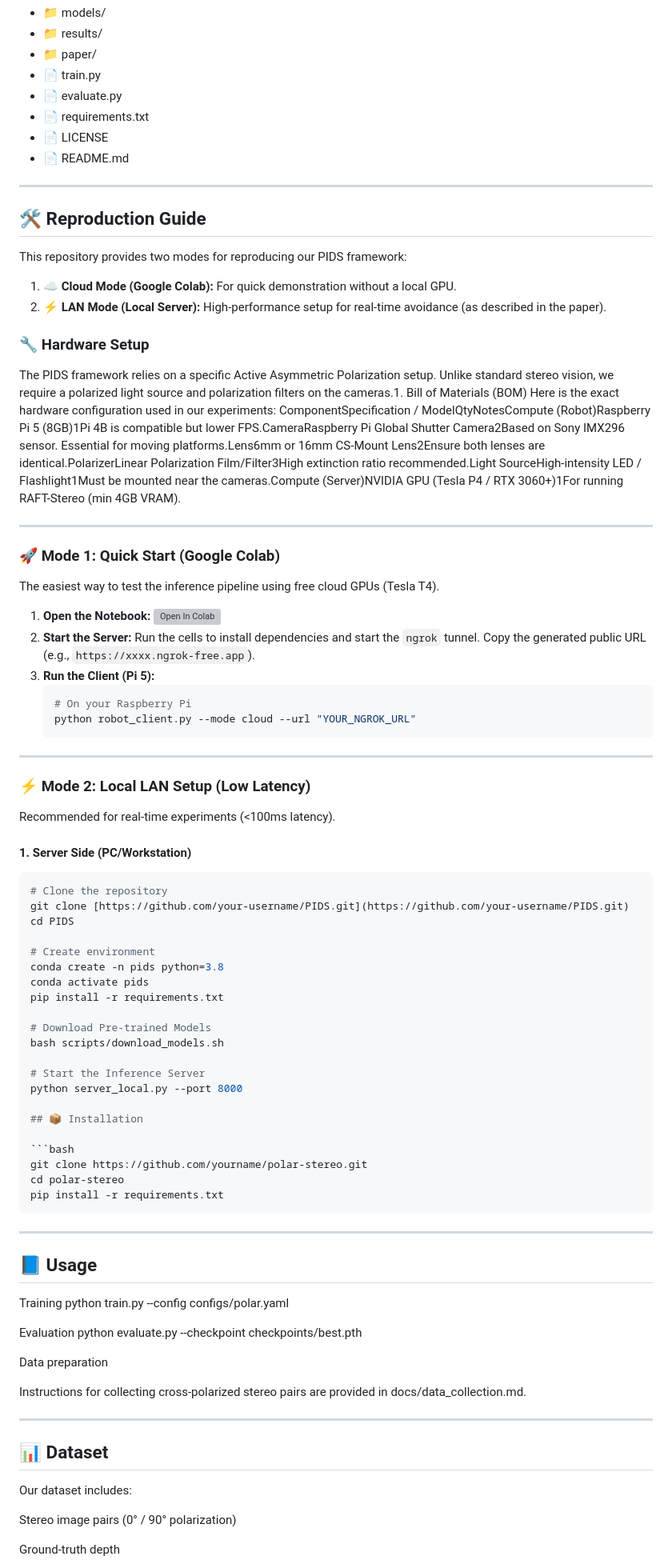
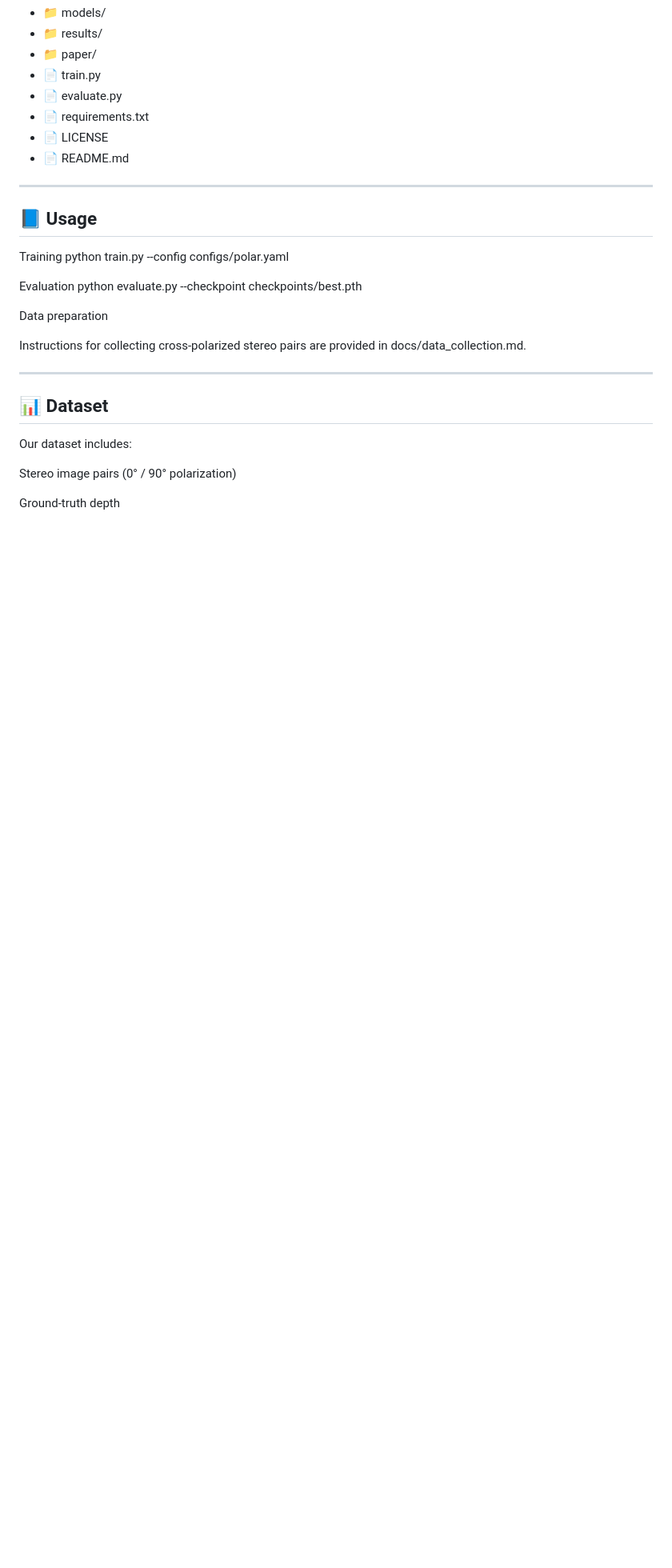
Before and after one commit to botimlin/PIDS, a Markdown page: README.md, the part around the change. Shown at 80% size. GitHub-like rendering; blank space fills up the shorter version; grey boxes are pictures that could not be loaded.

Commit message:
Remove Reproduction Guide from README
Removed the Reproduction Guide section from the README, including details on Cloud Mode, LAN Mode, hardware setup, and installation instructions.

````diff
--- a/README.md
+++ b/README.md
@@ -55,62 +55,6 @@ This repository includes:
 
 
 ---
-## 🛠️ Reproduction Guide
-
-This repository provides two modes for reproducing our PIDS framework:
-1. **☁️ Cloud Mode (Google Colab):** For quick demonstration without a local GPU.
-2. **⚡ LAN Mode (Local Server):** High-performance setup for real-time avoidance (as described in the paper).
-
-### 🔧 Hardware Setup
-The PIDS framework relies on a specific Active Asymmetric Polarization setup. Unlike standard stereo vision, we require a polarized light source and polarization filters on the cameras.1. Bill of Materials (BOM)
-Here is the exact hardware configuration used in our experiments:
-ComponentSpecification / ModelQtyNotesCompute (Robot)Raspberry Pi 5 (8GB)1Pi 4B is compatible but lower FPS.CameraRaspberry Pi Global Shutter Camera2Based on Sony IMX296 sensor. Essential for moving platforms.Lens6mm or 16mm CS-Mount Lens2Ensure both lenses are identical.PolarizerLinear Polarization Film/Filter3High extinction ratio recommended.Light SourceHigh-intensity LED / Flashlight1Must be mounted near the cameras.Compute (Server)NVIDIA GPU (Tesla P4 / RTX 3060+)1For running RAFT-Stereo (min 4GB VRAM).
-
----
-
-### 🚀 Mode 1: Quick Start (Google Colab)
-The easiest way to test the inference pipeline using free cloud GPUs (Tesla T4).
-
-1.  **Open the Notebook:**
-    [![Open In Colab](https://colab.research.google.com/assets/colab-badge.svg)](LINK_TO_YOUR_NOTEBOOK)
-2.  **Start the Server:** Run the cells to install dependencies and start the `ngrok` tunnel. Copy the generated public URL (e.g., `https://xxxx.ngrok-free.app`).
-3.  **Run the Client (Pi 5):**
-    ```bash
-    # On your Raspberry Pi
-    python robot_client.py --mode cloud --url "YOUR_NGROK_URL"
-    ```
-
----
-
-### ⚡ Mode 2: Local LAN Setup (Low Latency)
-Recommended for real-time experiments (<100ms latency).
-
-#### 1. Server Side (PC/Workstation)
-```bash
-# Clone the repository
-git clone [https://github.com/your-username/PIDS.git](https://github.com/your-username/PIDS.git)
-cd PIDS
-
-# Create environment
-conda create -n pids python=3.8
-conda activate pids
-pip install -r requirements.txt
-
-# Download Pre-trained Models
-bash scripts/download_models.sh
-
-# Start the Inference Server
-python server_local.py --port 8000
-
-## 📦 Installation
-
-```bash
-git clone https://github.com/yourname/polar-stereo.git
-cd polar-stereo
-pip install -r requirements.txt
-```
----
-
 ## 📘 Usage
 Training
 python train.py --config configs/polar.yaml
````
